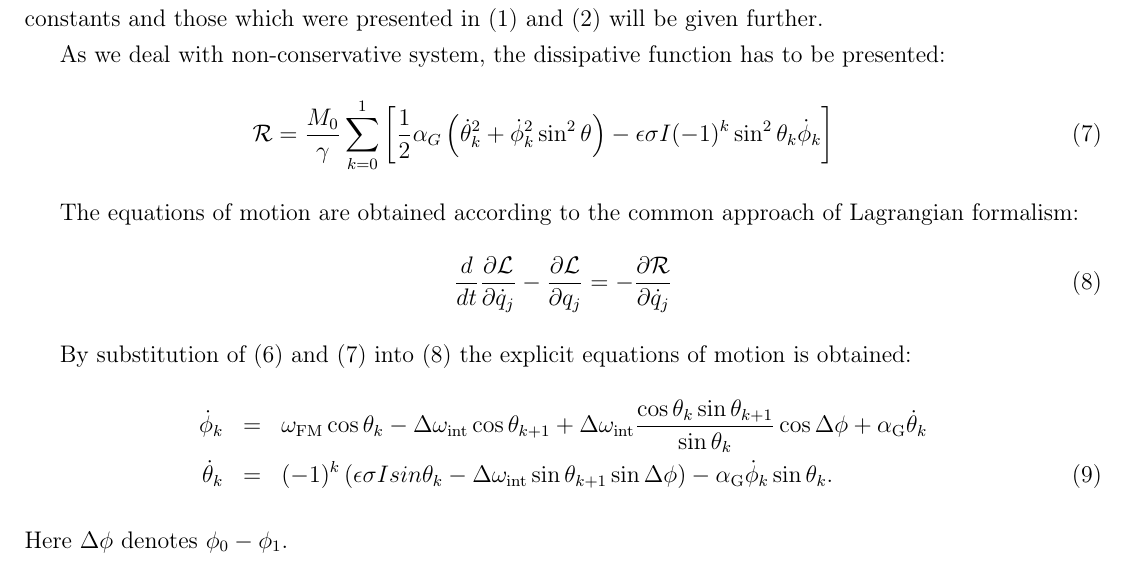
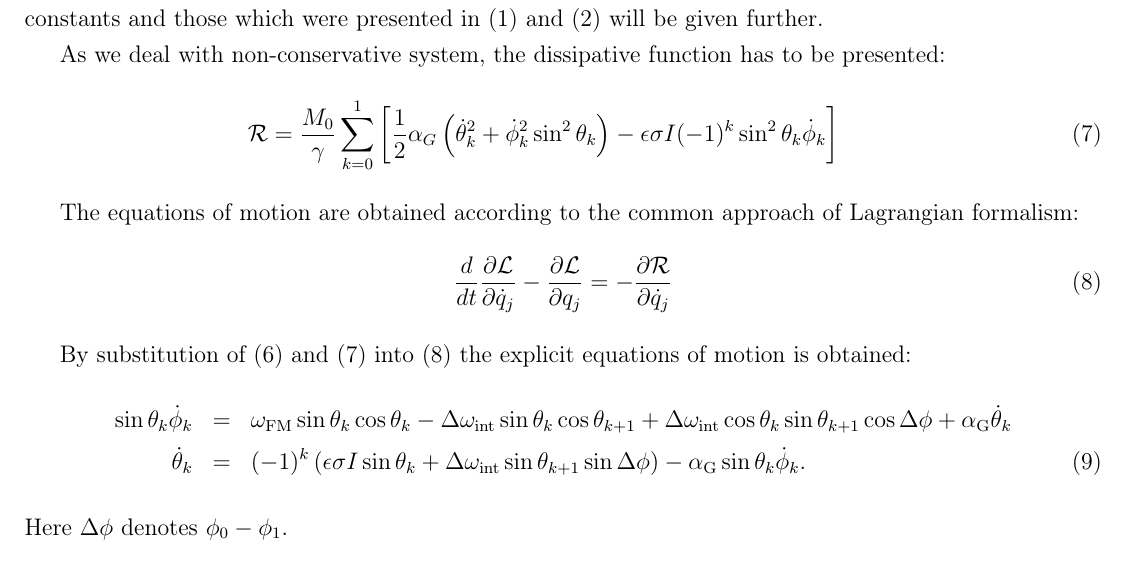
Before and after one commit to EugeneOnikienko/magn_article, a LaTeX document (main.tex, which reads sections/analytics2.tex): part of page 7 of 7, cut so that both start at the same text. Compiled offline with pdfLaTeX.

Commit message:
Correct some mistakes in the dynamic equation

```diff
--- a/sections/analytics2.tex
+++ b/sections/analytics2.tex
@@ -29,7 +29,7 @@ As we deal with non-conservative system, the dissipative function has to be pres
 	\left[
 		\frac{1}{2} \alpha_{G}
 		\left(
-			\dot{\theta}_k^2 + \dot{\phi}_k^2 \sin^2 \theta
+			\dot{\theta}_k^2 + \dot{\phi}_k^2 \sin^2 \theta_k
 		\right)
 		- \epsilon \sigma I (-1)^k \sin^2\theta_k \dot{\phi}_k
 	\right]
@@ -45,18 +45,17 @@ The equations of motion are obtained according to the common approach of Lagrang
 By substitution of (\ref{eq:Lagrangian}) and (\ref{eq:dissipative_function}) into (\ref{eq:Lagrange_equation}) the explicit equations of motion is obtained:
 \bea
 \label{eq:equation_of_motion}
-\dot{\phi}_k &=&
-	\omega_\text{FM} \cos \theta_k
-	-\Delta\omega_\text{int}\cos \theta_{k+1}
-	+\Delta\omega_\text{int}
-		\frac{\cos\theta_k \sin\theta_{k+1}}{\sin\theta_k}\cos\Delta\phi
+\sin \theta_k \dot{\phi}_k &=&
+	\omega_\text{FM} \sin \theta_k \cos \theta_k
+	-\Delta\omega_\text{int} \sin \theta_k \cos \theta_{k+1}
+	+\Delta\omega_\text{int} \cos\theta_k \sin\theta_{k+1} \cos\Delta\phi
 	+ \alpha_\text{G} \dot{\theta}_k \nn \\
 \dot{\theta}_k &=&
 	(-1)^k
 	\left(
-		\epsilon\sigma I sin\theta_k
-		- \Delta\omega_\text{int}\sin\theta_{k+1}\sin\Delta\phi
+		\epsilon\sigma I \sin\theta_k
+		+ \Delta\omega_\text{int}\sin\theta_{k+1}\sin\Delta\phi
 	\right)
-	- \alpha_\text{G} \dot{\phi}_k \sin\theta_k.
+	- \alpha_\text{G} \sin\theta_k \dot{\phi}_k.
 \eea
 Here $\Delta\phi$ denotes $\phi_0 - \phi_1$.
```
